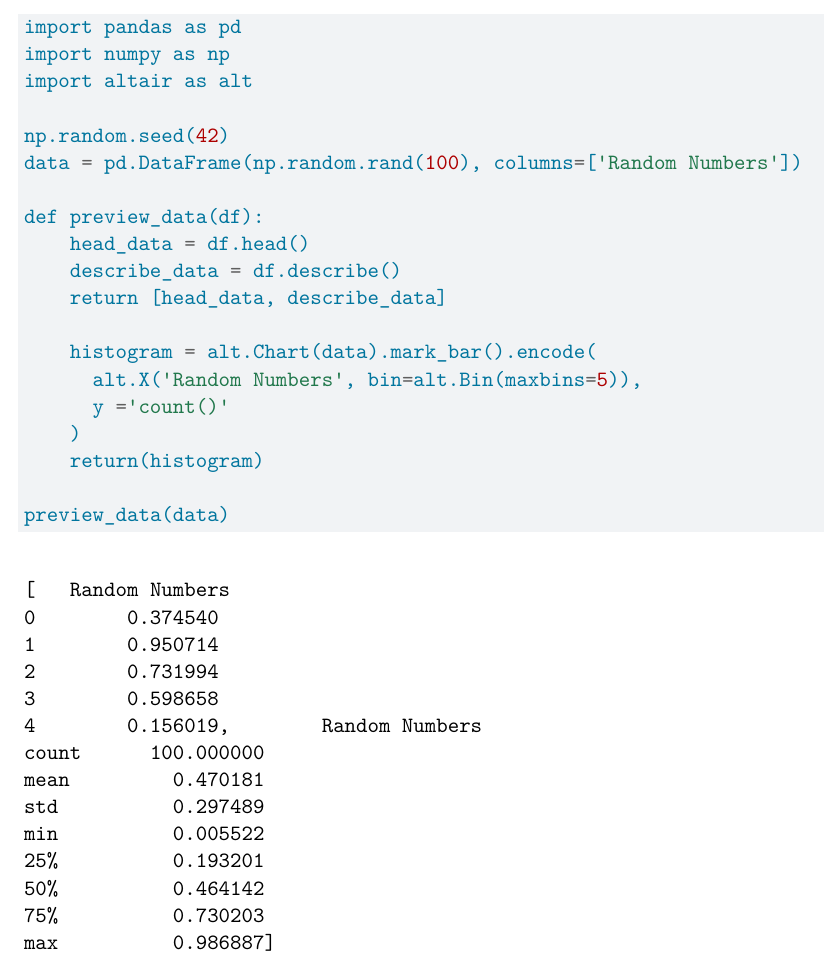
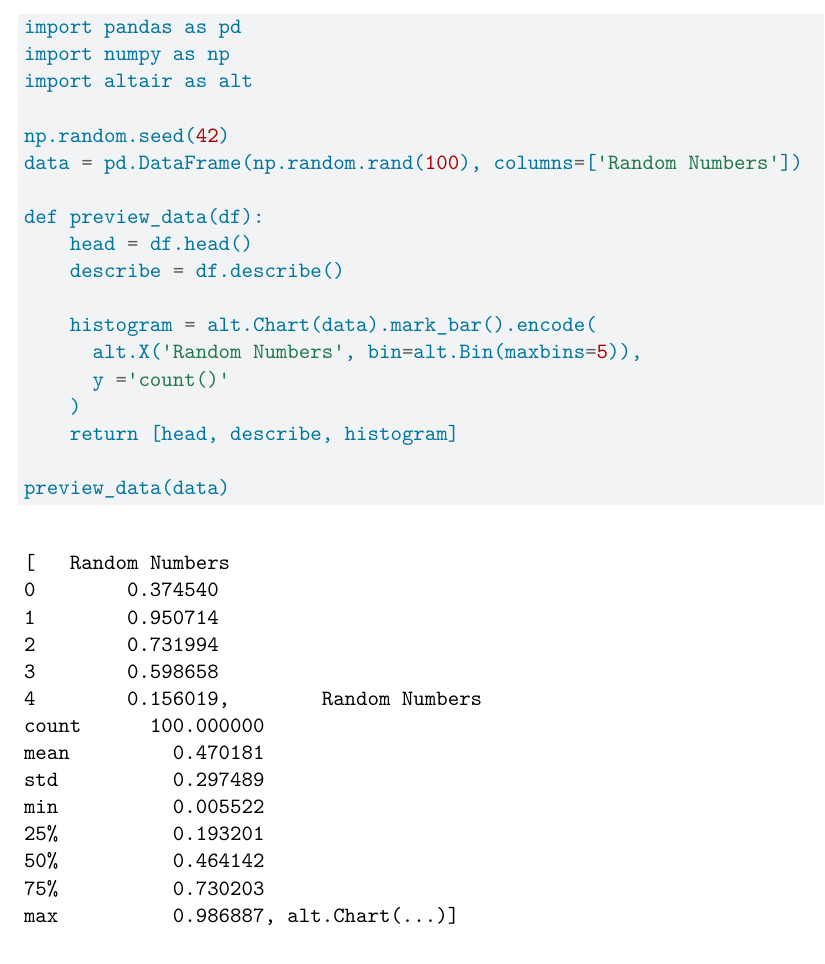
Before and after one commit to jakub-budz/pset3_paired, a Quarto document (ps3_pair.qmd): part of the page, cut so that both start at the same text. Rendered offline with R 4.5, knitr and Pandoc in place of Quarto, then LaTeX, with nearby package versions.

Commit message:
fixed function

````diff
--- a/ps3_pair.qmd
+++ b/ps3_pair.qmd
@@ -27,15 +27,14 @@ np.random.seed(42)
 data = pd.DataFrame(np.random.rand(100), columns=['Random Numbers'])
 
 def preview_data(df):
-    head_data = df.head()
-    describe_data = df.describe()
-    return [head_data, describe_data]
+    head = df.head()
+    describe = df.describe()
 
     histogram = alt.Chart(data).mark_bar().encode(
       alt.X('Random Numbers', bin=alt.Bin(maxbins=5)),
       y ='count()'
     )
-    return(histogram)
+    return [head, describe, histogram]
 
 preview_data(data)
 ```
````
